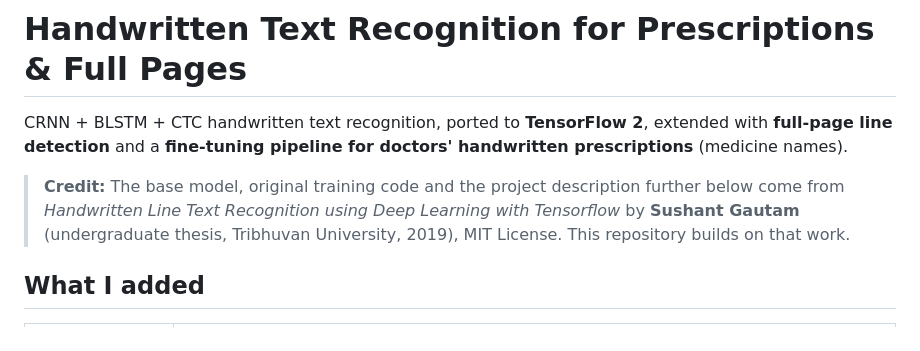
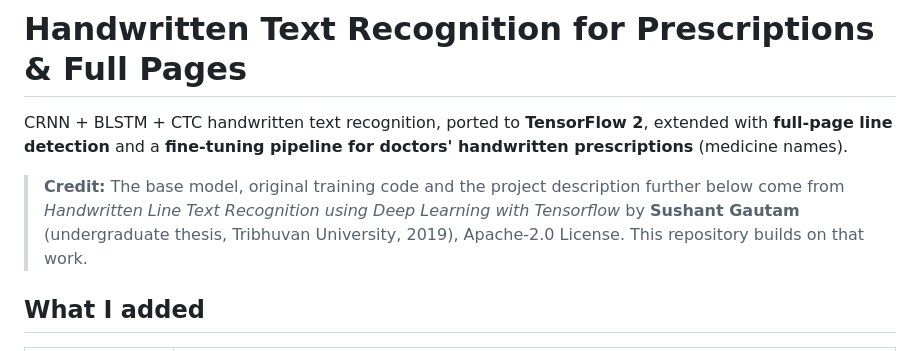
Before and after one commit to agastisagnik2004/Handwritten_detection, a Markdown page: README.md, the part around the change. GitHub-like rendering.

Commit message:
Fix license name in README credit
Updated project description, added credit and license information, and improved formatting.

```diff
--- a/README.md
+++ b/README.md
@@ -2,7 +2,7 @@
 
 CRNN + BLSTM + CTC handwritten text recognition, ported to **TensorFlow 2**, extended with **full-page line detection** and a **fine-tuning pipeline for doctors' handwritten prescriptions** (medicine names).
 
-> **Credit:** The base model, original training code and the project description further below come from *Handwritten Line Text Recognition using Deep Learning with Tensorflow* by **Sushant Gautam** (undergraduate thesis, Tribhuvan University, 2019), MIT License. This repository builds on that work.
+> **Credit:** The base model, original training code and the project description further below come from *Handwritten Line Text Recognition using Deep Learning with Tensorflow* by **Sushant Gautam** (undergraduate thesis, Tribhuvan University, 2019), Apache-2.0 License. This repository builds on that work.
 
 ## What I added
 
```
